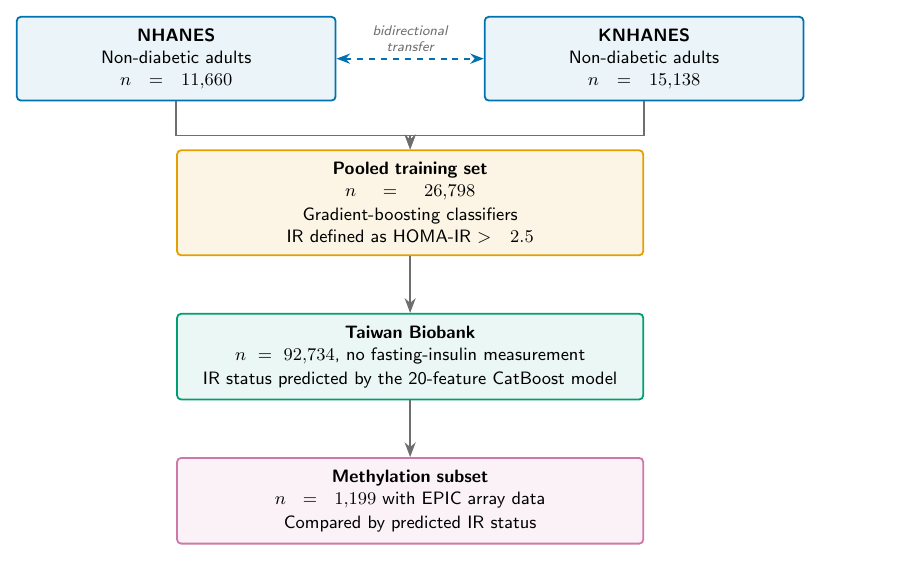
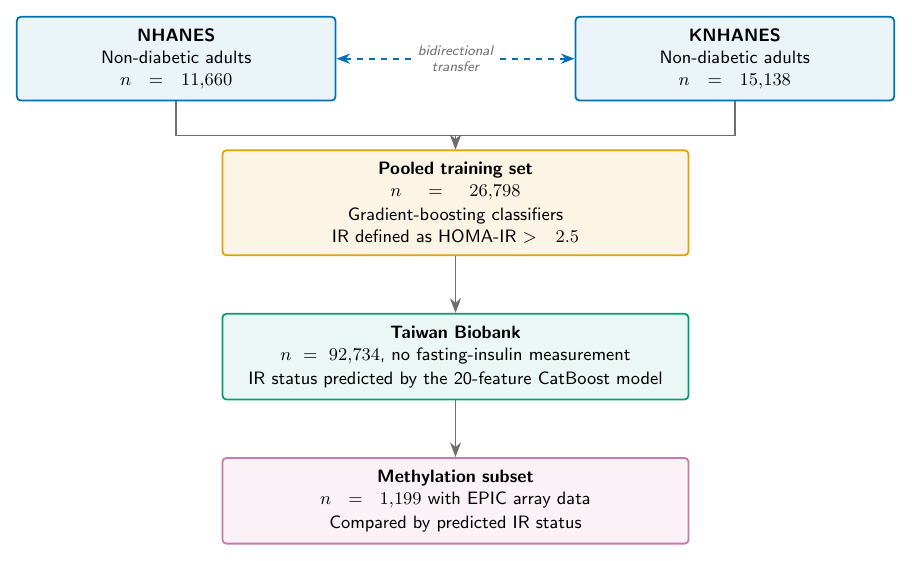
Before and after one commit to changlabtw/CrossIR, a LaTeX figure (output/study_design.tex): the whole page. Compiled offline with pdfLaTeX.

Commit message:
Put the two training cohorts side by side in the study-design figure
Mermaid ranks a linked pair vertically, so the edge carrying "bidirectional
transfer" was pushing KNHANES a row below NHANES and the two cohorts read as
sequential rather than parallel. Wrapping them in a subgraph with direction LR
fixes the rank, with the transfer label between them where it belongs. The
subgraph is styled invisible and links to the pooled set as a whole, because
Mermaid ignores a subgraph's direction as soon as a node inside it links out.
An init directive widens the node spacing and stops the longer labels wrapping
mid-phrase. Checked against mermaid 11 in both the light and dark themes.

The TikZ figure already had the two side by side; its gap widens to 42mm to
match, and the label now sits on the connector rather than above it. Still not
compiled here -- there is no LaTeX toolchain on this machine.

The README title is now the manuscript title.

```diff
--- a/output/study_design.tex
+++ b/output/study_design.tex
@@ -39,10 +39,12 @@
 ]
 
 \node[cohort] (nhanes) {\textbf{NHANES}\\Non-diabetic adults\\$n = 11{,}660$};
-\node[cohort, right=26mm of nhanes] (knhanes)
+\node[cohort, right=42mm of nhanes] (knhanes)
   {\textbf{KNHANES}\\Non-diabetic adults\\$n = 15{,}138$};
 
-\draw[transfer] (nhanes) -- node[note, above, align=center]
+% The two cohorts sit at the same height, with the transfer between them; the
+% gap is wide enough for the label to sit on the line rather than above it.
+\draw[transfer] (nhanes) -- node[note, fill=white, inner sep=2pt, align=center]
   {bidirectional\\transfer} (knhanes);
 
 \coordinate (mid) at ($(nhanes)!0.5!(knhanes)$);
```
Also changed, not shown: README.md.
